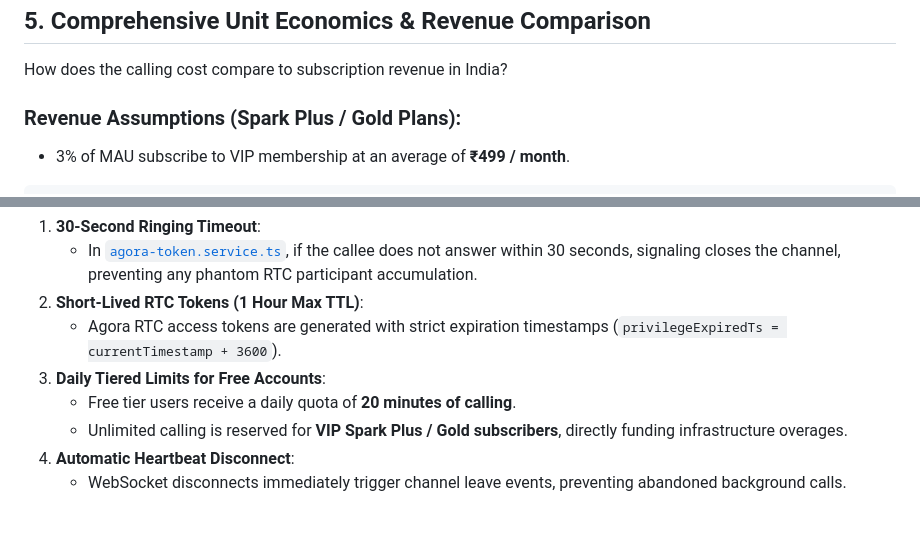
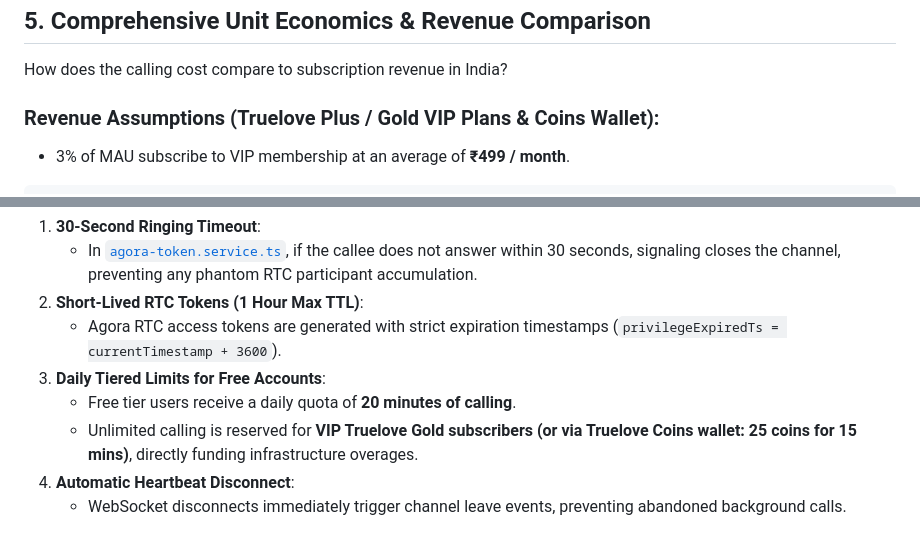
Before and after one commit to godivatech/dating_app, a Markdown page: docs/agora_calling_cost_and_unit_economics_report.md, 2 parts joined by grey strips. Rendered like a GitHub page.

Commit message:
docs: sync operational cost report, safety audit, and agora report with live Truelove architecture

````diff
--- a/docs/agora_calling_cost_and_unit_economics_report.md
+++ b/docs/agora_calling_cost_and_unit_economics_report.md
@@ -114,7 +114,7 @@ What if your app becomes a viral voice-dating sensation where users talk signifi
 
 How does the calling cost compare to subscription revenue in India?
 
-### Revenue Assumptions (Spark Plus / Gold Plans):
+### Revenue Assumptions (Truelove Plus / Gold VIP Plans & Coins Wallet):
 * 3% of MAU subscribe to VIP membership at an average of **₹499 / month**.
 
 ```
@@ -147,6 +147,6 @@ To guarantee that Agora usage never exceeds expected margins:
    - Agora RTC access tokens are generated with strict expiration timestamps (`privilegeExpiredTs = currentTimestamp + 3600`).
 3. **Daily Tiered Limits for Free Accounts**:
    - Free tier users receive a daily quota of **20 minutes of calling**.
-   - Unlimited calling is reserved for **VIP Spark Plus / Gold subscribers**, directly funding infrastructure overages.
+   - Unlimited calling is reserved for **VIP Truelove Gold subscribers (or via Truelove Coins wallet: 25 coins for 15 mins)**, directly funding infrastructure overages.
 4. **Automatic Heartbeat Disconnect**:
    - WebSocket disconnects immediately trigger channel leave events, preventing abandoned background calls.
````
Also changed, not shown: docs/dating_app_monthly_operational_cost_report.md (added, +119 -0 lines), docs/safety_anti_harassment_audit.md (added, +82 -0 lines).
